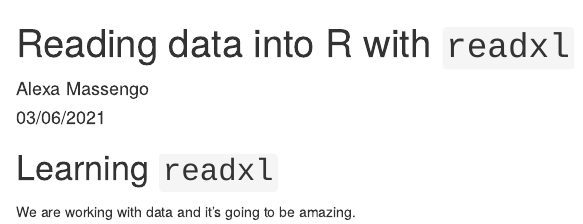
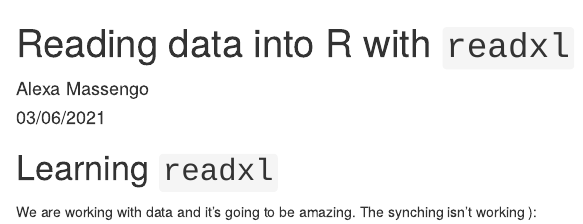
Before and after one commit to AlexaMassengo/r-workshop, an R Markdown document (realxl.rmd): the page in a window 1100 px wide, from its top. Rendered offline with R 4.5, knitr and Pandoc, with nearby package versions.

Commit message:
Hope it's working now

```diff
--- a/realxl.rmd
+++ b/realxl.rmd
@@ -8,3 +8,4 @@ output: html_document
 # Learning `readxl`
 
 We are working with data and it's going to be amazing.
+The synching isn't working ):
```
